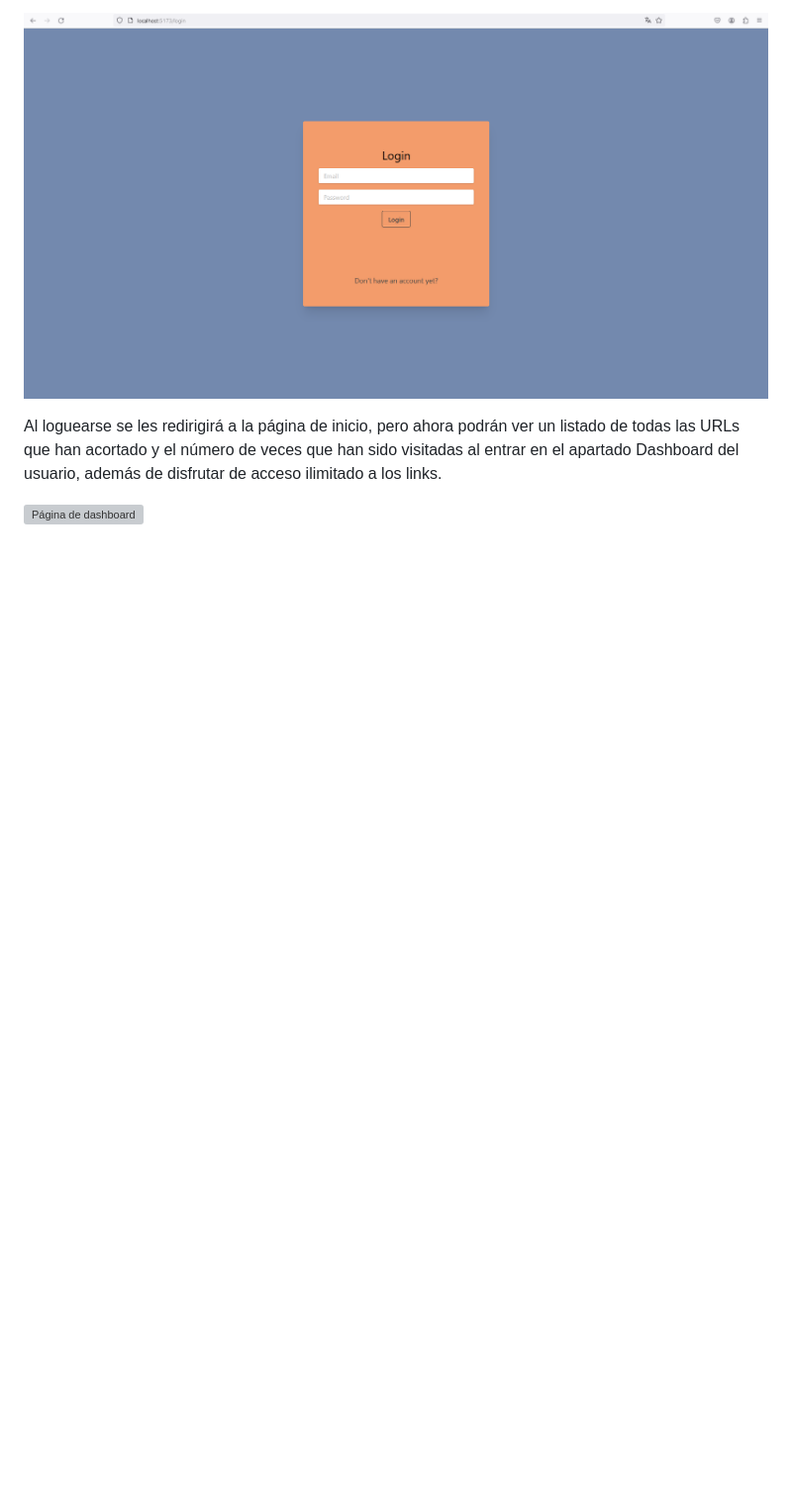
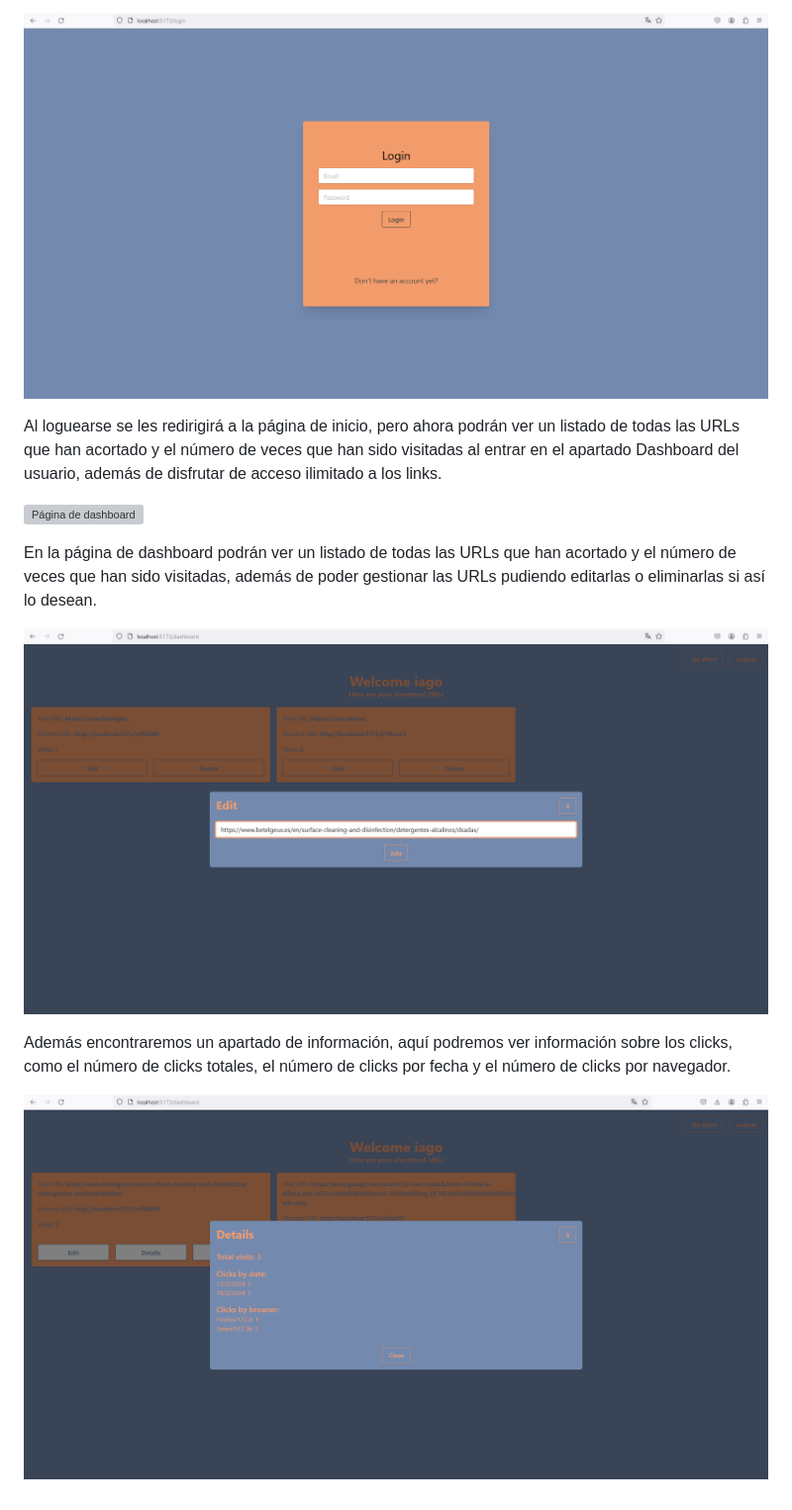
Before and after one commit to iago-sf/pt_fitness_kpi, a Markdown page: readme.md, the part around the change. Shown: that part at 99% size. GitHub-like rendering; pictures changed too: readme/images/detalles.png (added); blank space fills up the shorter version; grey boxes are pictures that could not be loaded.

Commit message:
Detalles de clicks

```diff
--- a/readme.md
+++ b/readme.md
@@ -59,3 +59,11 @@ Al registrarse se les pedirá un nombre de usuario, un email y una contraseña,
 Al loguearse se les redirigirá a la página de inicio, pero ahora podrán ver un listado de todas las URLs que han acortado y el número de veces que han sido visitadas al entrar en el apartado Dashboard del usuario, además de disfrutar de acceso ilimitado a los links.
 
 ![Página de dashboard](readme/images/dashboard.png)
+
+En la página de dashboard podrán ver un listado de todas las URLs que han acortado y el número de veces que han sido visitadas, además de poder gestionar las URLs pudiendo editarlas o eliminarlas si así lo desean.
+
+![Página de dashboard](readme/images/modal.png)
+
+Además encontraremos un apartado de información, aquí podremos ver información sobre los clicks, como el número de clicks totales, el número de clicks por fecha y el número de clicks por navegador.
+
+![Página de información](readme/images/detalles.png)
```
Also changed, not shown: readme/images/Dashboard.png, 2 other files.
